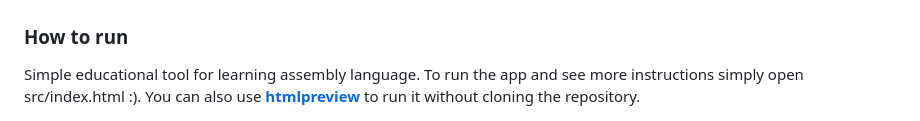
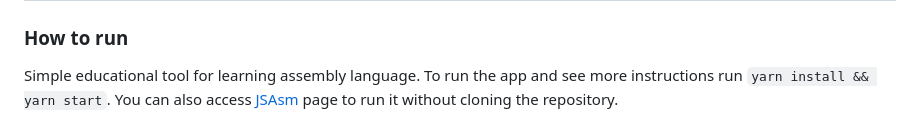
Before and after one commit to sulewicz/jsasm, a Markdown page: README.md, the part around the change printed below. Rendered like a GitHub page.

```diff
--- a/README.md
+++ b/README.md
@@ -4,6 +4,6 @@ jsasm
 ### How to run
 
 Simple educational tool for learning assembly language.
-To run the app and see more instructions simply open src/index.html :).
-You can also use [**htmlpreview**](http://htmlpreview.github.io/?https://github.com/sulewicz/jsasm/blob/master/src/index.html) to run it without cloning the repository.
+To run the app and see more instructions run `yarn install && yarn start`.
+You can also access [JSAsm](https://jsasm.coderoller.org) page to run it without cloning the repository.
 
```
Also changed, not shown: other parts of README.md (+1 -5 lines), img/screen.png (added), img/screen1.png (deleted), img/screen2.png (deleted), img/screen3.png (deleted), 1 other file.
